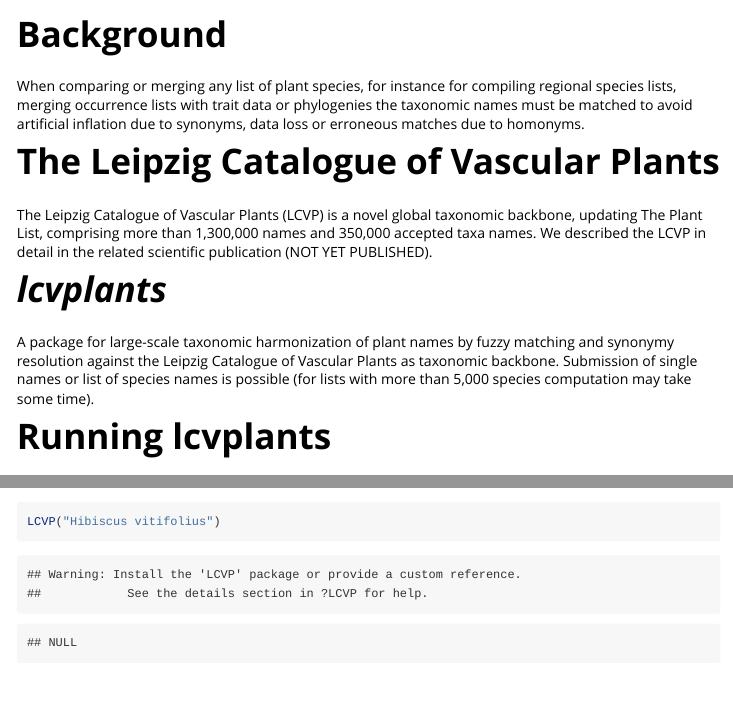
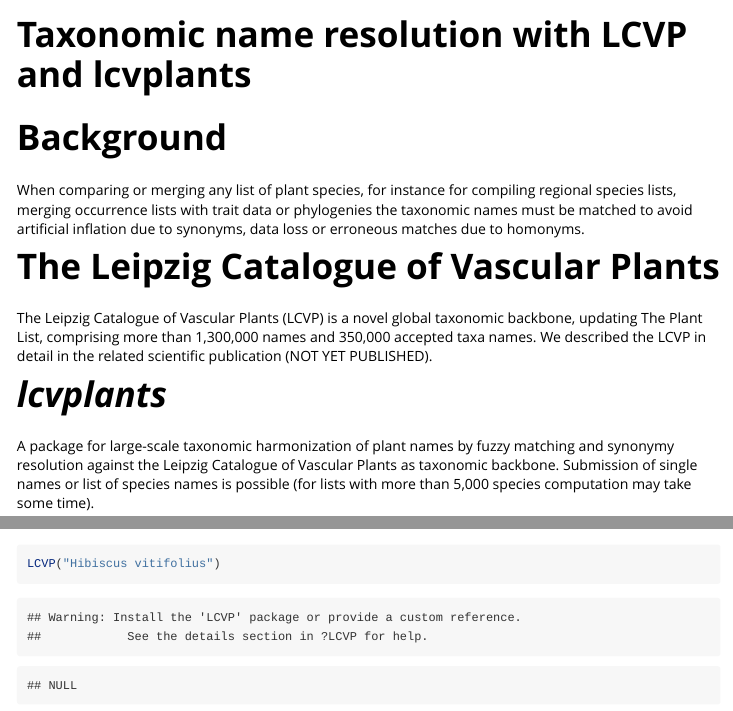
Before and after one commit to idiv-biodiversity/lcvplants, an R Markdown document (vignettes/lcvplants.Rmd): the page in a window 1100 px wide, from its top, and a second part further down, joined at a grey line. Rendered offline with R 4.5, knitr and Pandoc, with nearby package versions.

Commit message:
Changed vignette name and add title

```diff
--- a/vignettes/taxonomic_resolution_using_lcplants.Rmd
+++ b/vignettes/lcvplants.Rmd
@@ -1,4 +1,5 @@
 ---
+title: "Taxonomic name resolution with LCVP and lcvplants"
 output: rmarkdown::html_vignette
 vignette: >
   %\VignetteIndexEntry{Taxonomic name resolution using the Leipzig Catalogue of Vascular Plants and `lcvplants`}
```
